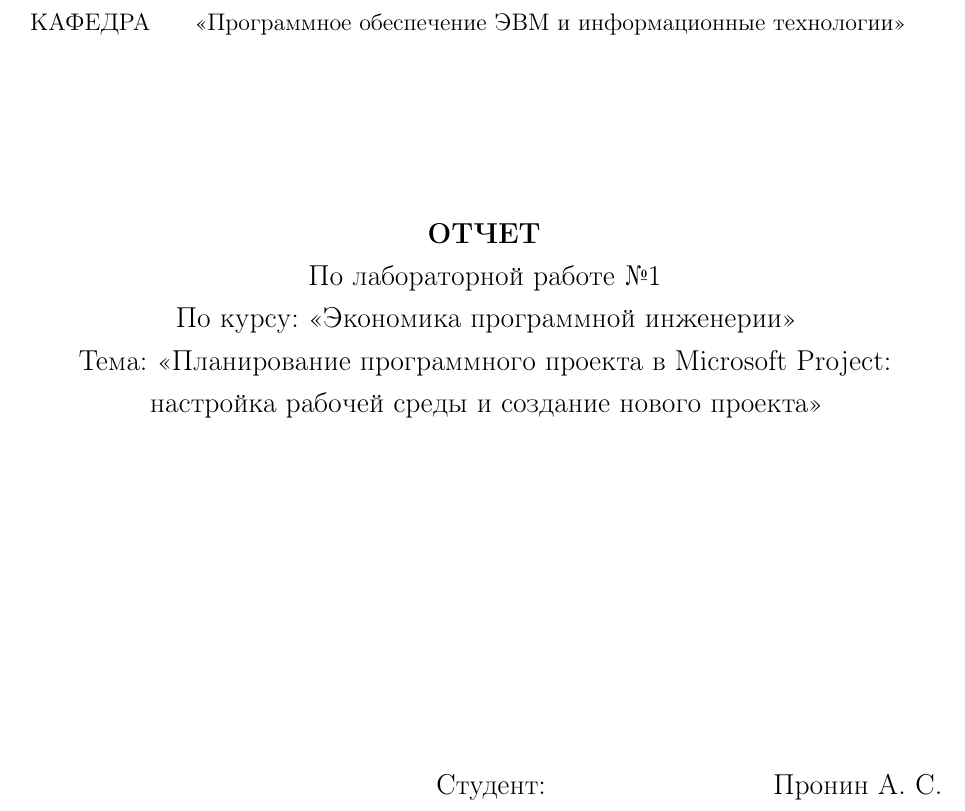
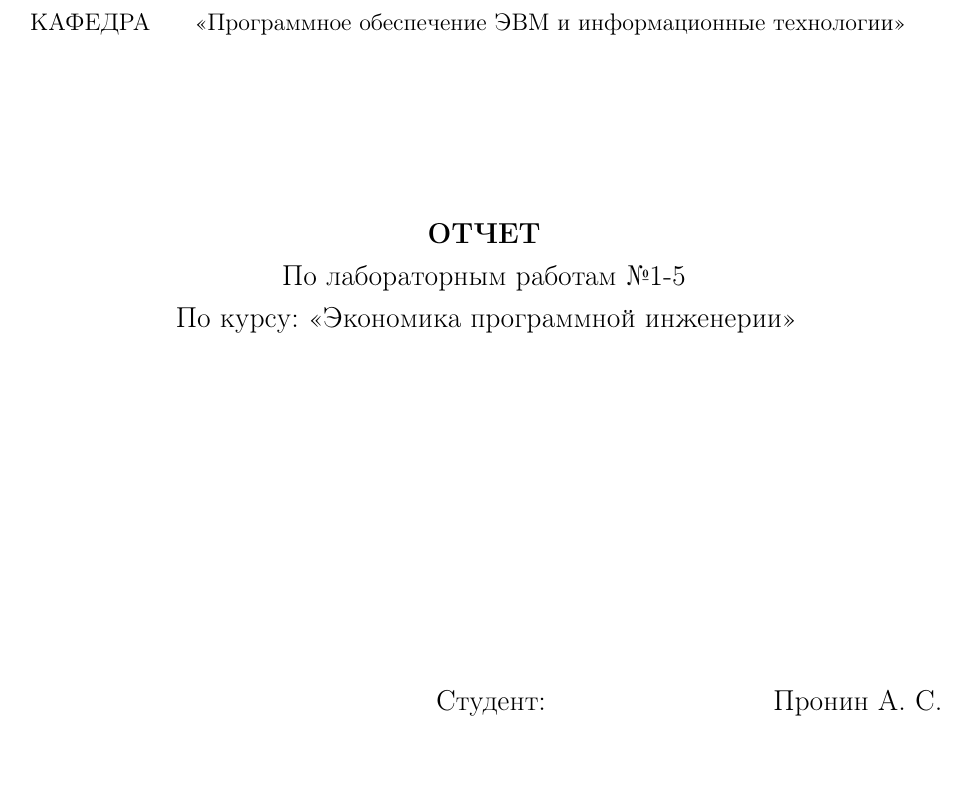
Before and after one commit to Inlucker/EconomicsOfSoftwareEngineering, a LaTeX document (Lab1/report/report.tex, which reads Lab1/report/title.tex): part of page 1 of 8, cut so that both start at the same text, the shorter picture padded with empty space. Compiled offline with pdfLaTeX.

Commit message:
merged reports 1-5

```diff
--- a/Lab1/report/title.tex
+++ b/Lab1/report/title.tex
@@ -20,9 +20,9 @@
 	\vspace{30mm}
 
 	\textbf{ОТЧЕТ}\\
-	По лабораторной работе №1\\
+	По лабораторным работам №1-5\\
 	По курсу: <<Экономика программной инженерии>>\\
-	Тема: <<Планирование программного проекта в Microsoft Project: настройка рабочей среды и создание нового проекта>>\\
+%	Тема: <<Планирование программного проекта в Microsoft Project: настройка рабочей среды и создание нового проекта>>\\
 
 	\vspace{60mm}
 
```
Also changed, not shown: Lab2/report/report.tex (+1 -1 lines), Lab3/report/report.tex (+1 -1 lines), Lab4/report/report.tex (+1 -1 lines), Lab5/report/report.tex (+1 -1 lines), Lab1/report/report.pdf, Lab2/report/report.pdf, Lab3/report/report.pdf, Lab4/report/report.pdf, Lab5/report/report.pdf, reports1_5_merged.pdf (added).
